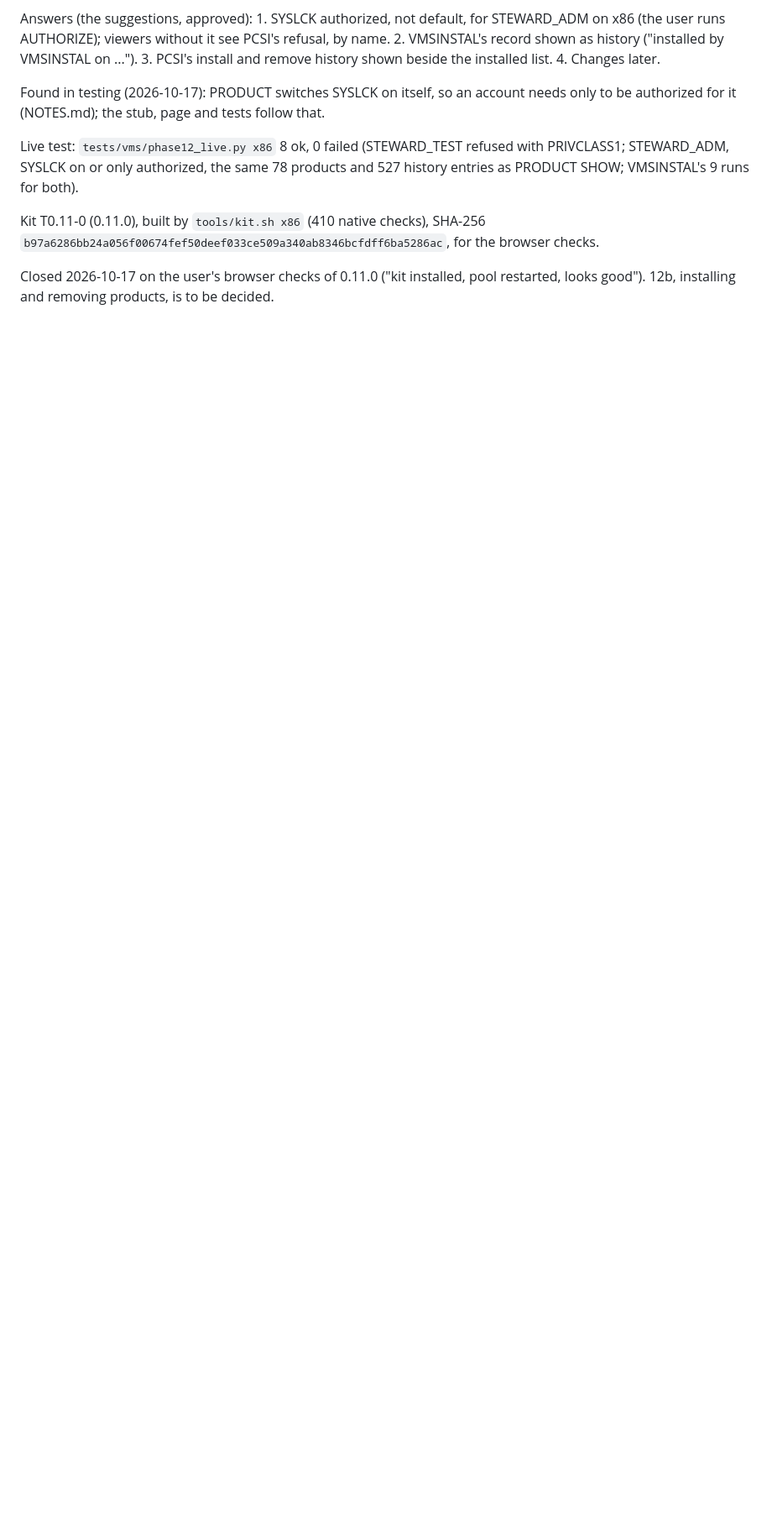
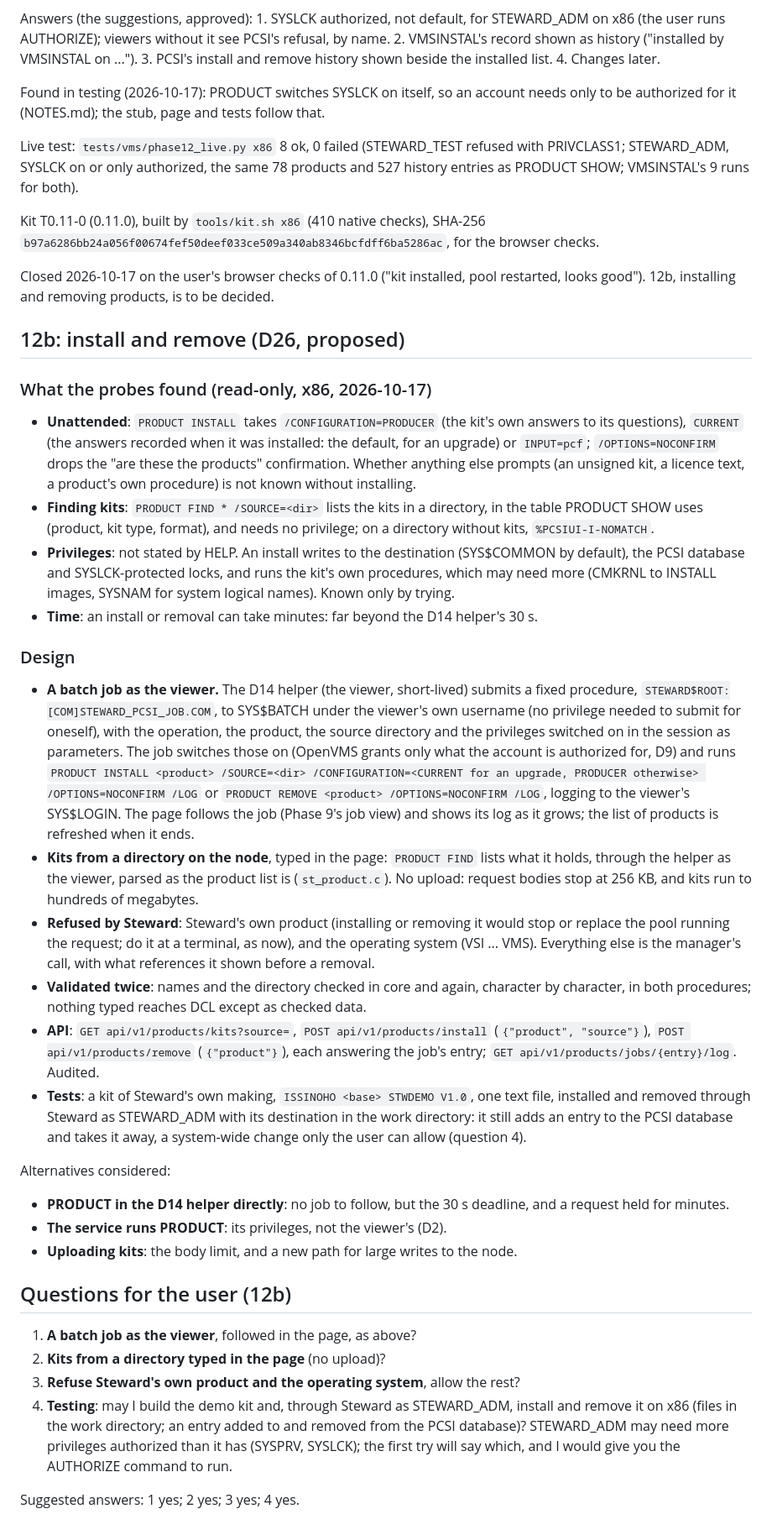
Before and after one commit to issinoho/vms-steward, a Markdown page: docs/PHASE12.md, the part around one of its changes. Shown at 84% size. Rendered like a GitHub page; blank space fills up the shorter version.

Commit message:
Phase 12b planning: install and remove products, D26 proposed
Read-only probes on x86: PRODUCT INSTALL runs unattended with
/CONFIGURATION=PRODUCER|CURRENT and /OPTIONS=NOCONFIRM; PRODUCT FIND lists
a directory's kits without privilege, in PRODUCT SHOW's table. Installs
outlast the D14 helper's deadline, so the plan is a batch job submitted as
the viewer. Testing needs the user's go-ahead (a demo kit installed and
removed changes the PCSI database).

Co-Authored-By: Claude Opus 5.5 <noreply@anthropic.com>
Claude-Session: https://claude.ai/code/session_01KRLfEAP3GNnk7kcgzB4sUK

```diff
--- a/docs/PHASE12.md
+++ b/docs/PHASE12.md
@@ -61,3 +62,70 @@ checks.
 
 Closed 2026-10-17 on the user's browser checks of 0.11.0 ("kit installed, pool
 restarted, looks good"). 12b, installing and removing products, is to be decided.
+
+## 12b: install and remove (D26, proposed)
+
+### What the probes found (read-only, x86, 2026-10-17)
+
+- **Unattended**: `PRODUCT INSTALL` takes `/CONFIGURATION=PRODUCER` (the kit's own
+  answers to its questions), `CURRENT` (the answers recorded when it was installed:
+  the default, for an upgrade) or `INPUT=pcf`; `/OPTIONS=NOCONFIRM` drops the "are
+  these the products" confirmation. Whether anything else prompts (an unsigned kit,
+  a licence text, a product's own procedure) is not known without installing.
+- **Finding kits**: `PRODUCT FIND * /SOURCE=<dir>` lists the kits in a directory, in
+  the table PRODUCT SHOW uses (product, kit type, format), and needs no privilege; on
+  a directory without kits, `%PCSIUI-I-NOMATCH`.
+- **Privileges**: not stated by HELP. An install writes to the destination
+  (SYS$COMMON by default), the PCSI database and SYSLCK-protected locks, and runs the
+  kit's own procedures, which may need more (CMKRNL to INSTALL images, SYSNAM for
+  system logical names). Known only by trying.
+- **Time**: an install or removal can take minutes: far beyond the D14 helper's 30 s.
+
+### Design
+
+- **A batch job as the viewer.** The D14 helper (the viewer, short-lived) submits a
+  fixed procedure, `STEWARD$ROOT:[COM]STEWARD_PCSI_JOB.COM`, to SYS$BATCH under the
+  viewer's own username (no privilege needed to submit for oneself), with the
+  operation, the product, the source directory and the privileges switched on in the
+  session as parameters. The job switches those on (OpenVMS grants only what the
+  account is authorized for, D9) and runs `PRODUCT INSTALL <product> /SOURCE=<dir>
+  /CONFIGURATION=<CURRENT for an upgrade, PRODUCER otherwise> /OPTIONS=NOCONFIRM /LOG`
+  or `PRODUCT REMOVE <product> /OPTIONS=NOCONFIRM /LOG`, logging to the viewer's
+  SYS$LOGIN. The page follows the job (Phase 9's job view) and shows its log as it
+  grows; the list of products is refreshed when it ends.
+- **Kits from a directory on the node**, typed in the page: `PRODUCT FIND` lists what
+  it holds, through the helper as the viewer, parsed as the product list is
+  (`st_product.c`). No upload: request bodies stop at 256 KB, and kits run to hundreds
+  of megabytes.
+- **Refused by Steward**: Steward's own product (installing or removing it would stop
+  or replace the pool running the request; do it at a terminal, as now), and the
+  operating system (VSI ... VMS). Everything else is the manager's call, with what
+  references it shown before a removal.
+- **Validated twice**: names and the directory checked in core and again, character by
+  character, in both procedures; nothing typed reaches DCL except as checked data.
+- **API**: `GET api/v1/products/kits?source=`, `POST api/v1/products/install`
+  (`{"product", "source"}`), `POST api/v1/products/remove` (`{"product"}`), each
+  answering the job's entry; `GET api/v1/products/jobs/{entry}/log`. Audited.
+- **Tests**: a kit of Steward's own making, `ISSINOHO <base> STWDEMO V1.0`, one text
+  file, installed and removed through Steward as STEWARD_ADM with its destination in
+  the work directory: it still adds an entry to the PCSI database and takes it away,
+  a system-wide change only the user can allow (question 4).
+
+Alternatives considered:
+- **PRODUCT in the D14 helper directly**: no job to follow, but the 30 s deadline, and
+  a request held for minutes.
+- **The service runs PRODUCT**: its privileges, not the viewer's (D2).
+- **Uploading kits**: the body limit, and a new path for large writes to the node.
+
+## Questions for the user (12b)
+
+1. **A batch job as the viewer**, followed in the page, as above?
+2. **Kits from a directory typed in the page** (no upload)?
+3. **Refuse Steward's own product and the operating system**, allow the rest?
+4. **Testing**: may I build the demo kit and, through Steward as STEWARD_ADM, install
+   and remove it on x86 (files in the work directory; an entry added to and removed
+   from the PCSI database)? STEWARD_ADM may need more privileges authorized than it
+   has (SYSPRV, SYSLCK); the first try will say which, and I would give you the
+   AUTHORIZE command to run.
+
+Suggested answers: 1 yes; 2 yes; 3 yes; 4 yes.
```
Also changed, not shown: other parts of docs/PHASE12.md (+3 -2 lines), docs/DECISIONS.md (+17 -0 lines), docs/PLAN.md (+2 -2 lines).
